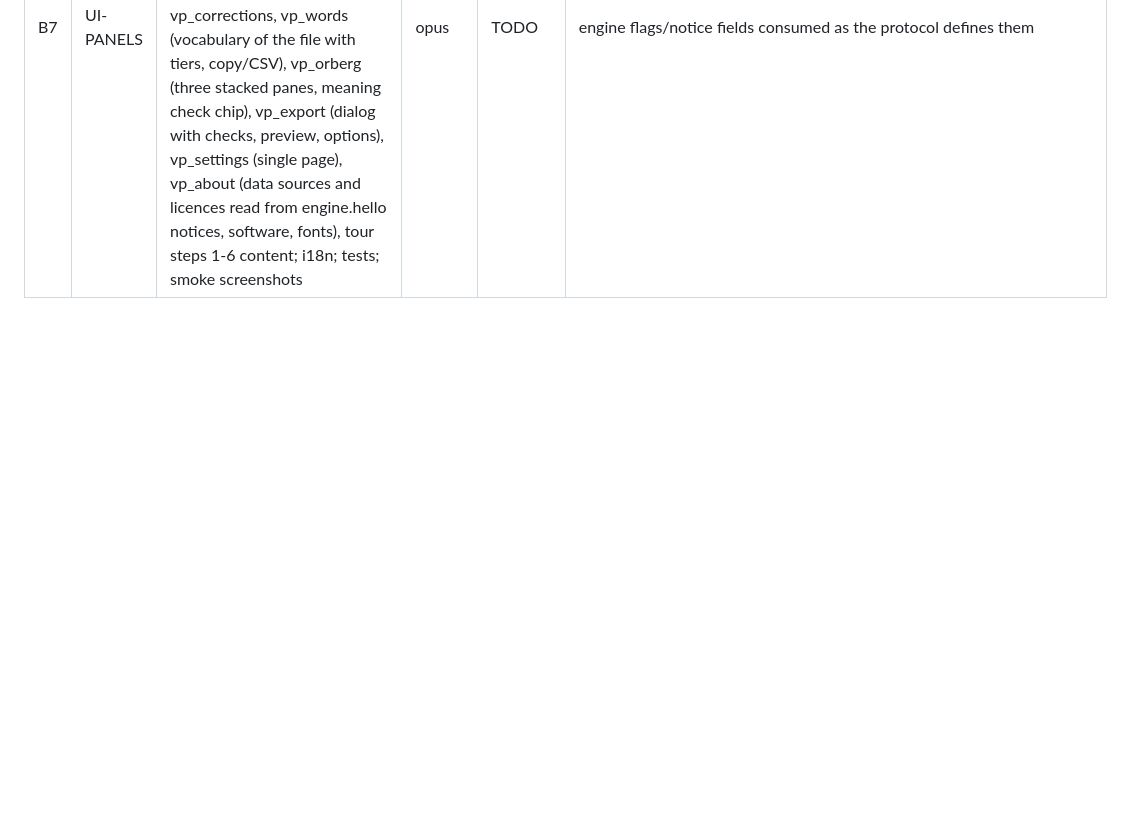
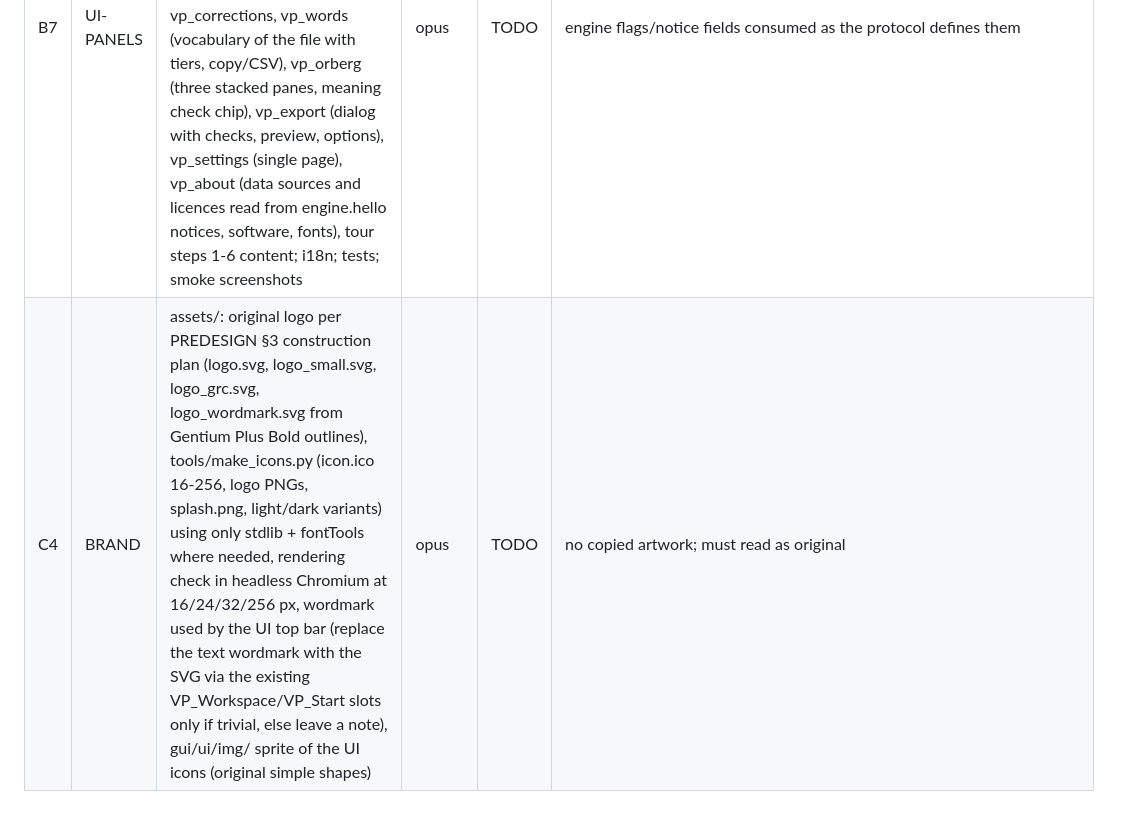
Before and after one commit to oldenKnight/vetusPoeta, a Markdown page: docs/STATUS.md, the part around one of its changes. Drawn GitHub-style; blank space fills up the shorter version.

Commit message:
docs: shell choices settled; C3 done; open C4 brand

```diff
--- a/docs/STATUS.md
+++ b/docs/STATUS.md
@@ -50 +50,2 @@ Never push. Never spawn subagents.
 | B7 | UI-PANELS | gui/ui right-panel tabs and dialogs per PREDESIGN 1.2.1-1.2.3, 1.3-1.6, 4.2, 4.5, 4.6: vp_inspector (Word tab + "why this word" four blocks), vp_engines (three toggles, fidelity slider with 3 detents and effect text, emoji/macron switches, Translate again), vp_names (glossary policies), vp_corrections, vp_words (vocabulary of the file with tiers, copy/CSV), vp_orberg (three stacked panes, meaning check chip), vp_export (dialog with checks, preview, options), vp_settings (single page), vp_about (data sources and licences read from engine.hello notices, software, fonts), tour steps 1-6 content; i18n; tests; smoke screenshots | opus | TODO | engine flags/notice fields consumed as the protocol defines them |
+| C4 | BRAND | assets/: original logo per PREDESIGN §3 construction plan (logo.svg, logo_small.svg, logo_grc.svg, logo_wordmark.svg from Gentium Plus Bold outlines), tools/make_icons.py (icon.ico 16-256, logo PNGs, splash.png, light/dark variants) using only stdlib + fontTools where needed, rendering check in headless Chromium at 16/24/32/256 px, wordmark used by the UI top bar (replace the text wordmark with the SVG via the existing VP_Workspace/VP_Start slots only if trivial, else leave a note), gui/ui/img/ sprite of the UI icons (original simple shapes) | opus | TODO | no copied artwork; must read as original |
```
Also changed, not shown: other parts of docs/STATUS.md (+1 -1 lines), docs/DESIGN.md (+6 -0 lines).
